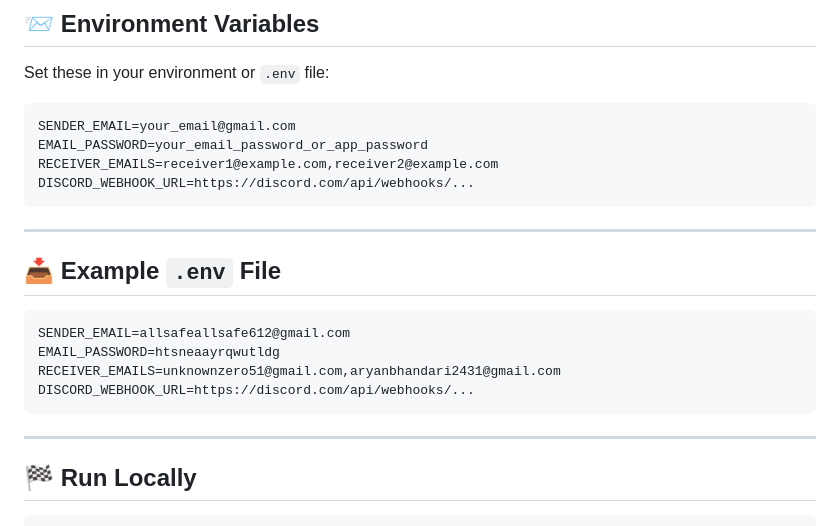
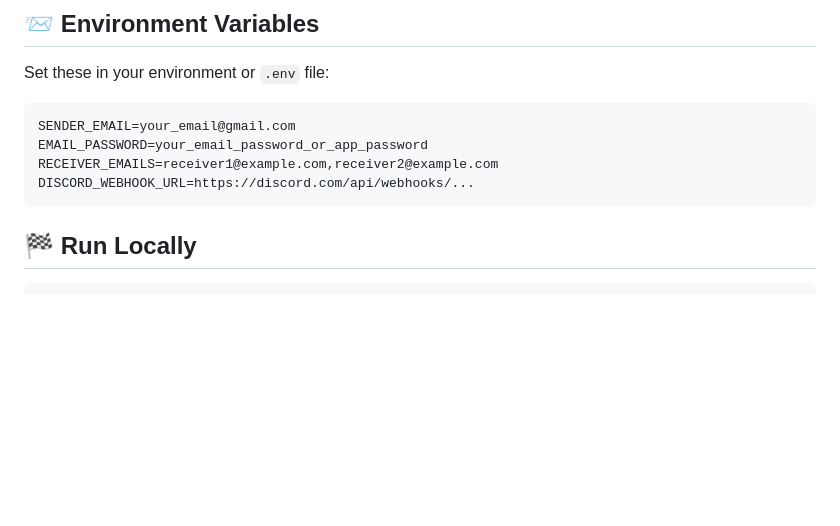
Before and after one commit to ALLSafeSecurityORG/A11safe, a Markdown page: README.md, the part around the change. Drawn GitHub-style; blank space fills up the shorter version.

````diff
--- a/README.md
+++ b/README.md
@@ -85,19 +85,6 @@ RECEIVER_EMAILS=receiver1@example.com,receiver2@example.com
 DISCORD_WEBHOOK_URL=https://discord.com/api/webhooks/...
 ```
 
----
-
-## 📥 Example `.env` File
-
-```env
-SENDER_EMAIL=allsafeallsafe612@gmail.com
-EMAIL_PASSWORD=htsneaayrqwutldg
-RECEIVER_EMAILS=unknownzero51@gmail.com,aryanbhandari2431@gmail.com
-DISCORD_WEBHOOK_URL=https://discord.com/api/webhooks/...
-```
-
----
-
 ## 🏁 Run Locally
 
 ```bash
````
